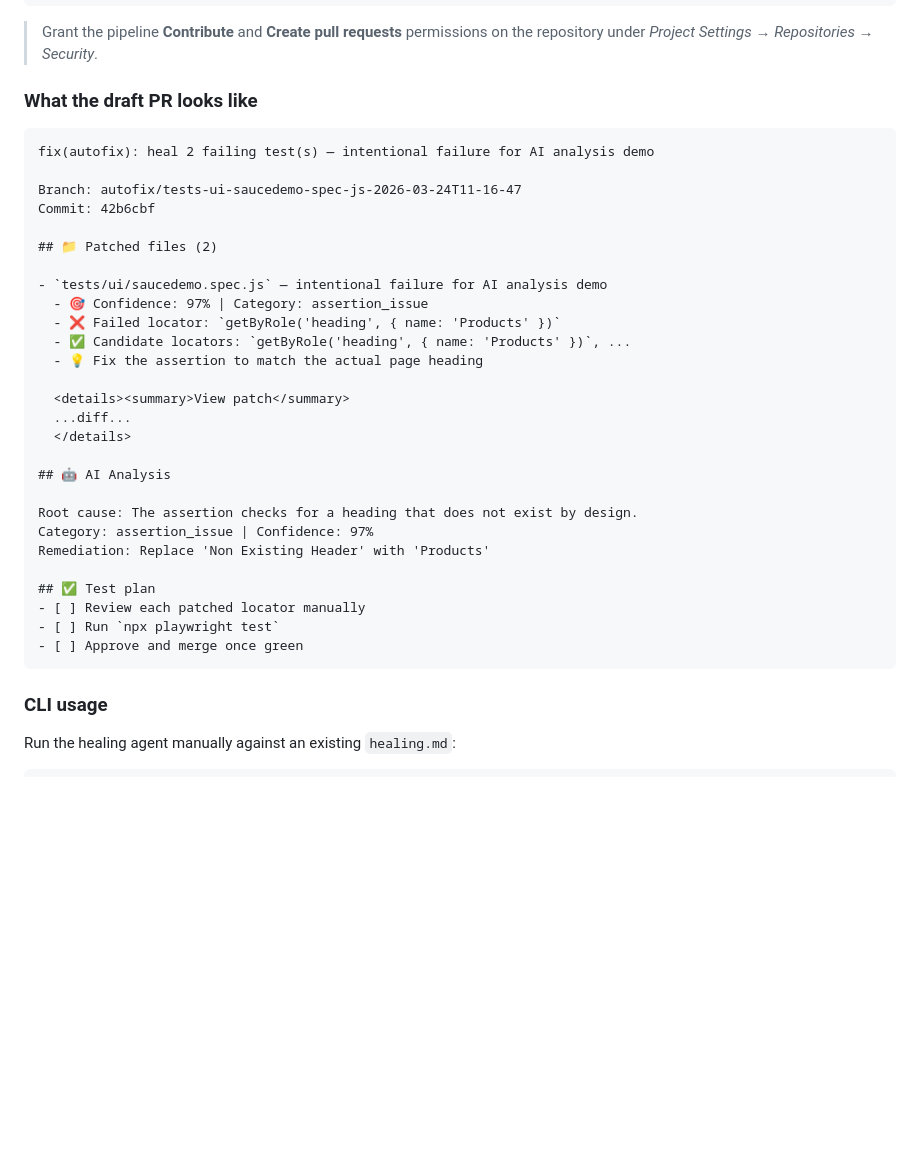
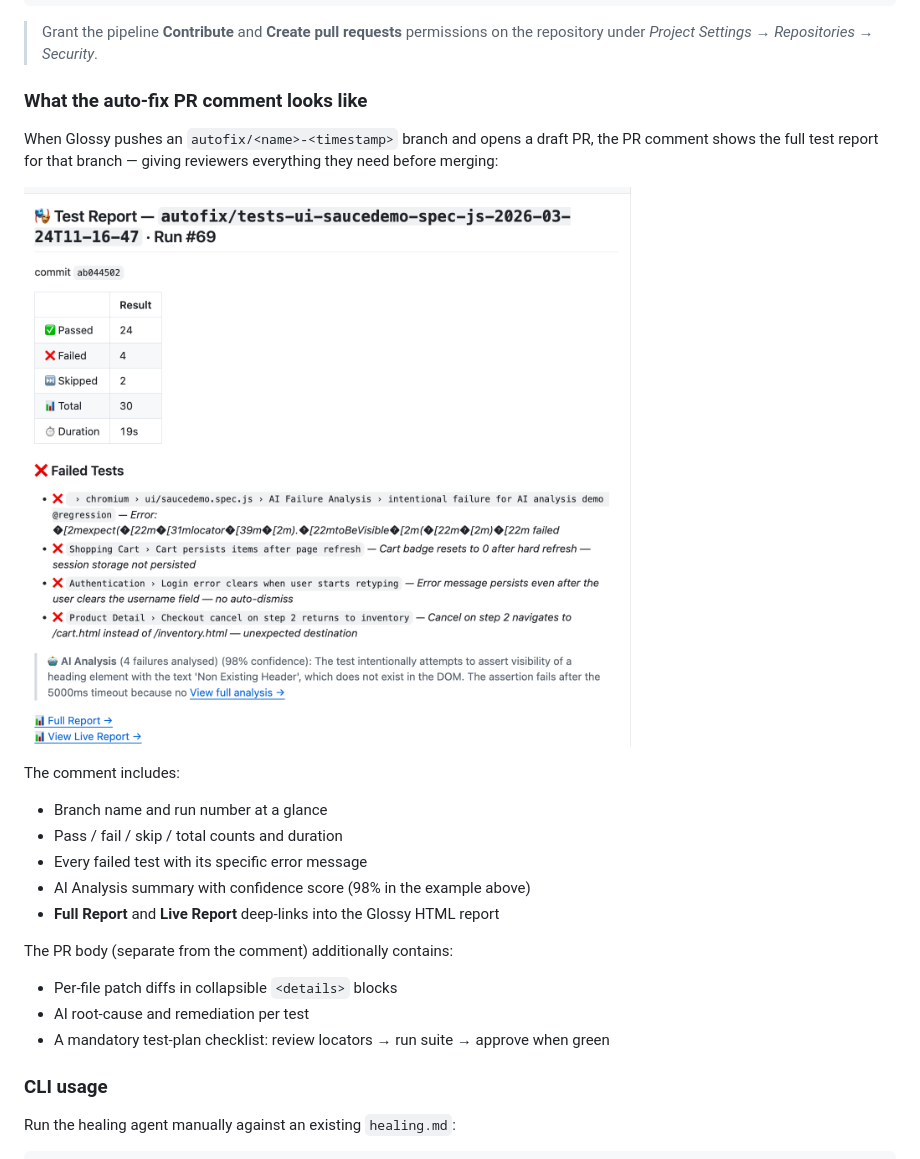
Before and after one commit to pnakhat/playwright-spec-doc-reporter, a Markdown page: README.md, the part around one of its changes. Rendered like a GitHub page; blank space fills up the shorter version.

Commit message:
docs: add real auto-healing PR comment screenshot to README
- Replace the plain text 'What the draft PR looks like' code block in
  the Auto-Healing PR Generation section with the actual screenshot
  showing the test report comment on the autofix branch
- Add the screenshot to the top-level Screenshots gallery under
  'Auto-Healing PR Comment'
- Explain what the comment contains vs. the PR body

Co-Authored-By: Claude Sonnet 4.6 <noreply@anthropic.com>

````diff
--- a/README.md
+++ b/README.md
@@ -851,37 +854,23 @@ steps:
 
 > Grant the pipeline **Contribute** and **Create pull requests** permissions on the repository under _Project Settings → Repositories → Security_.
 
-### What the draft PR looks like
-
-```
-fix(autofix): heal 2 failing test(s) — intentional failure for AI analysis demo
-
-Branch: autofix/tests-ui-saucedemo-spec-js-2026-03-24T11-16-47
-Commit: 42b6cbf
-
-## 📁 Patched files (2)
-
-- `tests/ui/saucedemo.spec.js` — intentional failure for AI analysis demo
-  - 🎯 Confidence: 97% | Category: assertion_issue
-  - ❌ Failed locator: `getByRole('heading', { name: 'Products' })`
-  - ✅ Candidate locators: `getByRole('heading', { name: 'Products' })`, ...
-  - 💡 Fix the assertion to match the actual page heading
-
-  <details><summary>View patch</summary>
-  ...diff...
-  </details>
-
-## 🤖 AI Analysis
-
-Root cause: The assertion checks for a heading that does not exist by design.
-Category: assertion_issue | Confidence: 97%
-Remediation: Replace 'Non Existing Header' with 'Products'
-
-## ✅ Test plan
-- [ ] Review each patched locator manually
-- [ ] Run `npx playwright test`
-- [ ] Approve and merge once green
-```
+### What the auto-fix PR comment looks like
+
+When Glossy pushes an `autofix/<name>-<timestamp>` branch and opens a draft PR, the PR comment shows the full test report for that branch — giving reviewers everything they need before merging:
+
+![Auto-fix PR Comment](docs/screenshots/pr-comment.png)
+
+The comment includes:
+- Branch name and run number at a glance
+- Pass / fail / skip / total counts and duration
+- Every failed test with its specific error message
+- AI Analysis summary with confidence score (98% in the example above)
+- **Full Report** and **Live Report** deep-links into the Glossy HTML report
+
+The PR body (separate from the comment) additionally contains:
+- Per-file patch diffs in collapsible `<details>` blocks
+- AI root-cause and remediation per test
+- A mandatory test-plan checklist: review locators → run suite → approve when green
 
 ### CLI usage
 
````
Also changed, not shown: other parts of README.md (+3 -0 lines).
